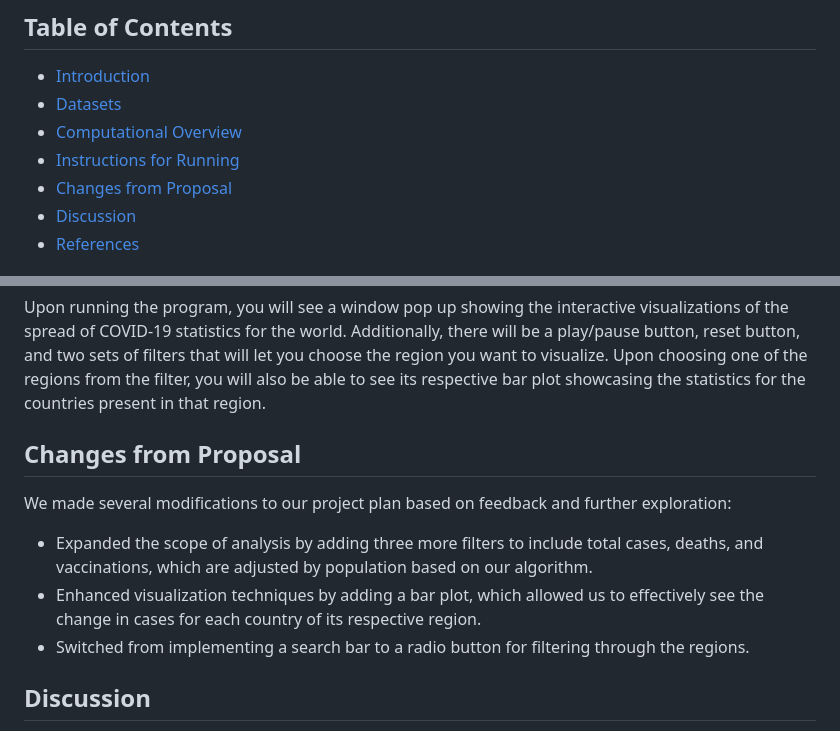
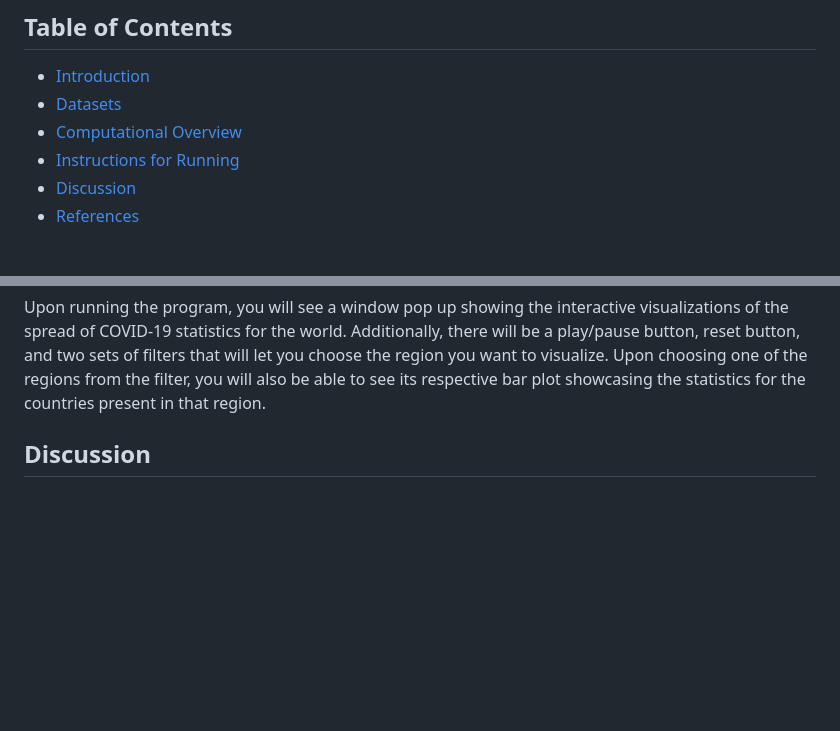
Before and after one commit to Navnoorsinghmahal/PANDEMIC-PATTERNS-NAVIGATING-THE-SPREAD-OF-COVID-19, a Markdown page: README.md, 2 parts joined by grey strips. GitHub-like rendering; blank space fills up the shorter version.

```diff
--- a/README.md
+++ b/README.md
@@ -8,7 +8,6 @@ This repository contains the source code and documentation for the COVID-19 visu
 - [Datasets](#datasets)
 - [Computational Overview](#computational-overview)
 - [Instructions for Running](#instructions-for-running)
-- [Changes from Proposal](#changes-from-proposal)
 - [Discussion](#discussion)
 - [References](#references)
 
@@ -53,13 +52,6 @@ To run our program, follow these steps:
 
 Upon running the program, you will see a window pop up showing the interactive visualizations of the spread of COVID-19 statistics for the world. Additionally, there will be a play/pause button, reset button, and two sets of filters that will let you choose the region you want to visualize. Upon choosing one of the regions from the filter, you will also be able to see its respective bar plot showcasing the statistics for the countries present in that region.
 
-## Changes from Proposal
-
-We made several modifications to our project plan based on feedback and further exploration:
-
-- Expanded the scope of analysis by adding three more filters to include total cases, deaths, and vaccinations, which are adjusted by population based on our algorithm.
-- Enhanced visualization techniques by adding a bar plot, which allowed us to effectively see the change in cases for each country of its respective region.
-- Switched from implementing a search bar to a radio button for filtering through the regions.
 
 ## Discussion
 
```
